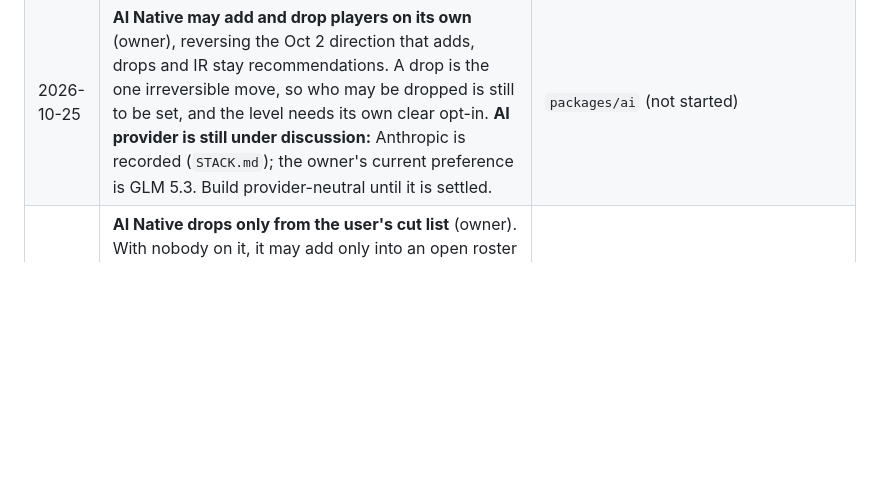
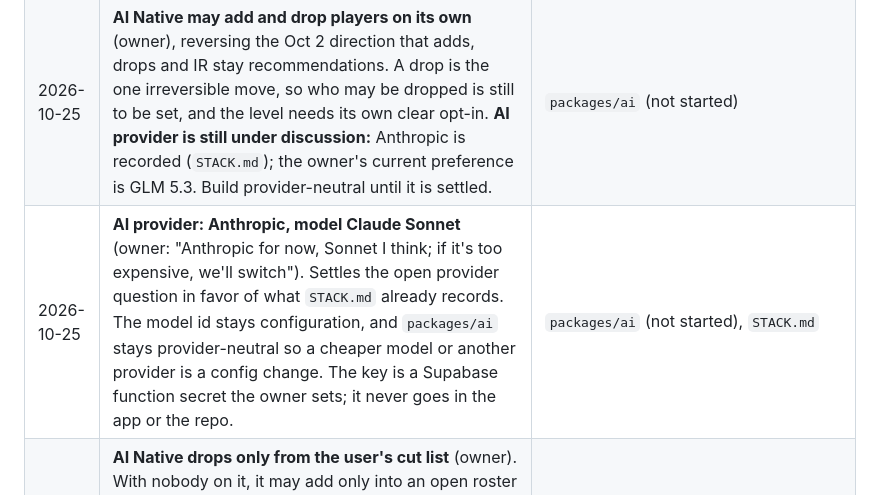
Before and after one commit to rmanager-cpu/hangover-bot, a Markdown page: docs/DECISIONS.md, the part around the change. GitHub-like rendering; blank space fills up the shorter version.

```diff
--- a/docs/DECISIONS.md
+++ b/docs/DECISIONS.md
@@ -31,6 +31,7 @@ The handoff's own section 29 list of open questions still stands; this file adds
 | 2026-10-25 | **The pitch, in the owner's words: hangover insurance.** RosterBots fixes broken roster spots only: the questionable game-time decision in the 6:30 AM London game you slept through, the late scratch (Odunze, Dec 14 2025: questionable, active, then out after warmups), the lineup you forgot to set. It is not a team manager and never overrules a choice: two healthy QBs is not its concern. Acting is driven by ESPN's 0-point projection; questionable, doubtful and out are what it watches and yells about. Priced as insurance, not a monthly research subscription. | `docs/PRODUCT.md` |
 | 2026-10-25 | **Three levels** (in-app names not final): **Alert Me** (push alerts with a one-tap fix), **Auto Protect** (today's Bench Protection: deterministic bench fixes, automatic from **T-90** for cut-and-dry holes), **AI Native** (the AI layer: also looks outside the roster, at free agents and backups, reasons about timing, and acts at **T-15**). Replaces Alerts / Ask Me / Bench Protection / AI Rescue. The owner asked to confirm the AI has enough time to act at T-15 before that is fixed. | `core` authority, `apps/mobile/app/protection.tsx` (not yet changed) |
 | 2026-10-25 | **AI Native may add and drop players on its own** (owner), reversing the Oct 2 direction that adds, drops and IR stay recommendations. A drop is the one irreversible move, so who may be dropped is still to be set, and the level needs its own clear opt-in. **AI provider is still under discussion:** Anthropic is recorded (`STACK.md`); the owner's current preference is GLM 5.3. Build provider-neutral until it is settled. | `packages/ai` (not started) |
+| 2026-10-25 | **AI provider: Anthropic, model Claude Sonnet** (owner: "Anthropic for now, Sonnet I think; if it's too expensive, we'll switch"). Settles the open provider question in favor of what `STACK.md` already records. The model id stays configuration, and `packages/ai` stays provider-neutral so a cheaper model or another provider is a config change. The key is a Supabase function secret the owner sets; it never goes in the app or the repo. | `packages/ai` (not started), `STACK.md` |
 | 2026-10-25 | **AI Native drops only from the user's cut list** (owner). With nobody on it, it may add only into an open roster spot; anything needing a drop becomes a one-tap suggestion. **Alert Me's "1 push" means a Fix it button on the notification itself**: one tap, without opening the app. The contract for the AI level is `AI-NATIVE.md`. | `docs/AI-NATIVE.md` |
 | 2026-10-25 | **The app id is `com.rosterbots.app`** (Android package and iOS bundle id), replacing `com.turbolabs.hangoverbot` before anything reached Google Play or App Store Connect, so the permanent id matches the name. The owner bought **rosterbots.com**; the id is that domain backwards, and leaves the company name (TurboLabs, or TurboDevs) out of anything permanent. Public addresses: **support@rosterbots.com** (one address for everything: store listing, privacy and deletion requests; owner, Oct 25), forwarded to the owner by Porkbun. Consequences: the next build installs as a separate app beside the old one, and EAS needs Android credentials for the new id. The Expo project and slug are unchanged. | `apps/mobile/app.config.ts`, `docs/store/`, `legal/delete-account.html` |
 | 2026-10-25 | **A disclosure-and-consent screen comes before every ESPN sign-in** (Google Play's User Data policy: authentication information used in the background needs a prominent in-app disclosure and an affirmative tap; going back is not consent). It says what the ESPN session is, that it is stored encrypted on the server and not on the phone, sent only to ESPN to read and change the lineup (including in the background on game days), never sold or shared, and how to delete it. ESPN's page does not load and nothing is read until the user taps Agree and continue. Shown on every sign-in, first setup and sign-in-again alike, so no consent record is stored. The owner's lawyer reviewed the ESPN sign-in itself; the screen's wording should be kept in step with his privacy policy. | `apps/mobile/src/EspnConsent.tsx`, `apps/mobile/app/connect/espn.tsx` |
```
Also changed, not shown: CLAUDE.md (+2 -3 lines), docs/AI-NATIVE.md (+2 -2 lines).
